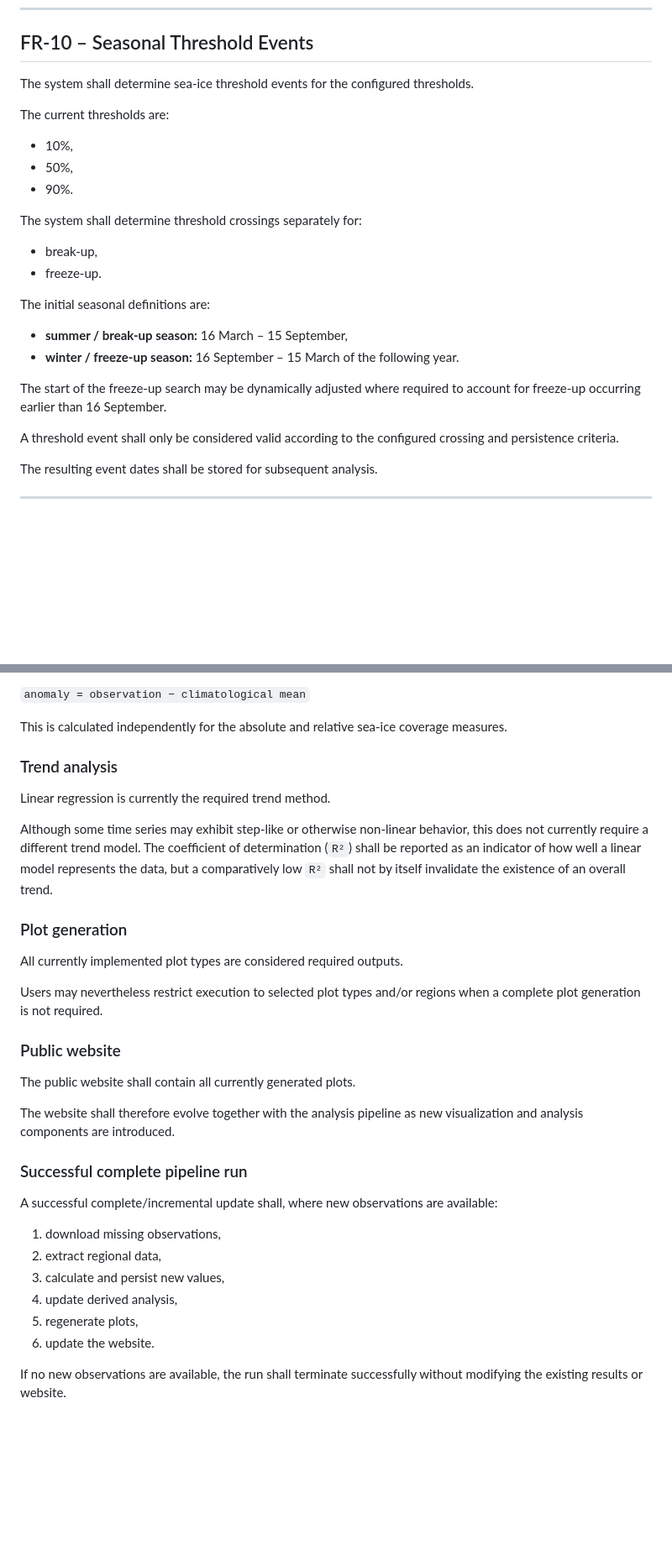
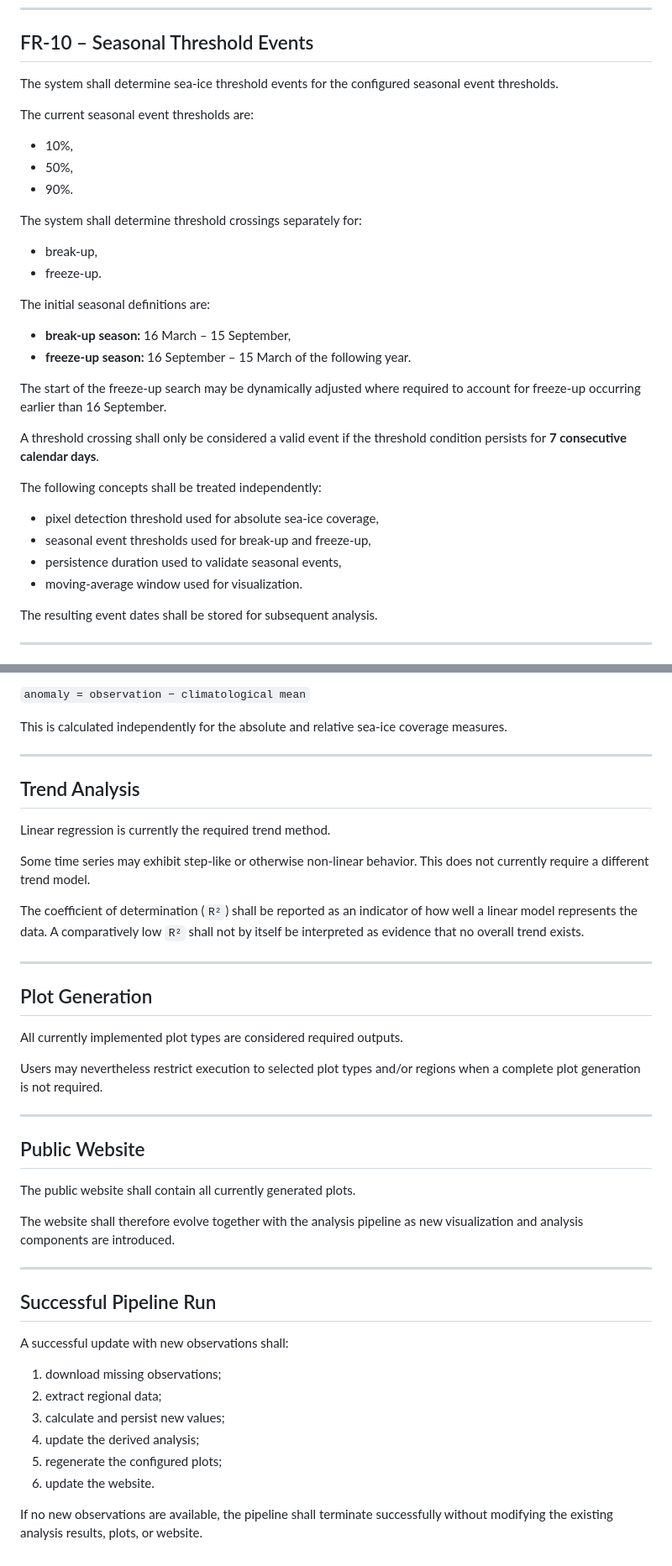
Before and after one commit to Chris010980/hudson_bay_sea_ice_showcase, a Markdown page: docs/requirements/functional-requirements.md, 2 parts joined by grey strips. Shown at 84% size. Drawn GitHub-style; blank space fills up the shorter version.

```diff
--- a/docs/requirements/functional-requirements.md
+++ b/docs/requirements/functional-requirements.md
@@ -207,9 +209,9 @@ Linear regression is currently the required trend method. More complex or non-li
 
 ## FR-10 – Seasonal Threshold Events
 
-The system shall determine sea-ice threshold events for the configured thresholds.
+The system shall determine sea-ice threshold events for the configured seasonal event thresholds.
 
-The current thresholds are:
+The current seasonal event thresholds are:
 
 * 10%,
 * 50%,
@@ -222,12 +224,19 @@ The system shall determine threshold crossings separately for:
 
 The initial seasonal definitions are:
 
-* **summer / break-up season:** 16 March – 15 September,
-* **winter / freeze-up season:** 16 September – 15 March of the following year.
+* **break-up season:** 16 March – 15 September,
+* **freeze-up season:** 16 September – 15 March of the following year.
 
 The start of the freeze-up search may be dynamically adjusted where required to account for freeze-up occurring earlier than 16 September.
 
-A threshold event shall only be considered valid according to the configured crossing and persistence criteria.
+A threshold crossing shall only be considered a valid event if the threshold condition persists for **7 consecutive calendar days**.
+
+The following concepts shall be treated independently:
+
+* pixel detection threshold used for absolute sea-ice coverage,
+* seasonal event thresholds used for break-up and freeze-up,
+* persistence duration used to validate seasonal events,
+* moving-average window used for visualization.
 
 The resulting event dates shall be stored for subsequent analysis.
 
@@ -377,33 +402,43 @@ The anomaly is the difference between the observation and the corresponding clim
 
 This is calculated independently for the absolute and relative sea-ice coverage measures.
 
-### Trend analysis
+---
+
+## Trend Analysis
 
 Linear regression is currently the required trend method.
 
-Although some time series may exhibit step-like or otherwise non-linear behavior, this does not currently require a different trend model. The coefficient of determination (`R²`) shall be reported as an indicator of how well a linear model represents the data, but a comparatively low `R²` shall not by itself invalidate the existence of an overall trend.
+Some time series may exhibit step-like or otherwise non-linear behavior. This does not currently require a different trend model.
 
-### Plot generation
+The coefficient of determination (`R²`) shall be reported as an indicator of how well a linear model represents the data. A comparatively low `R²` shall not by itself be interpreted as evidence that no overall trend exists.
+
+---
+
+## Plot Generation
 
 All currently implemented plot types are considered required outputs.
 
 Users may nevertheless restrict execution to selected plot types and/or regions when a complete plot generation is not required.
 
-### Public website
+---
+
+## Public Website
 
 The public website shall contain all currently generated plots.
 
 The website shall therefore evolve together with the analysis pipeline as new visualization and analysis components are introduced.
 
-### Successful complete pipeline run
+---
 
-A successful complete/incremental update shall, where new observations are available:
+## Successful Pipeline Run
 
-1. download missing observations,
-2. extract regional data,
-3. calculate and persist new values,
-4. update derived analysis,
-5. regenerate plots,
+A successful update with new observations shall:
+
+1. download missing observations;
+2. extract regional data;
+3. calculate and persist new values;
+4. update the derived analysis;
+5. regenerate the configured plots;
 6. update the website.
 
-If no new observations are available, the run shall terminate successfully without modifying the existing results or website.
+If no new observations are available, the pipeline shall terminate successfully without modifying the existing analysis results, plots, or website.
```
Also changed, not shown: other parts of docs/requirements/functional-requirements.md (+66 -48 lines).
